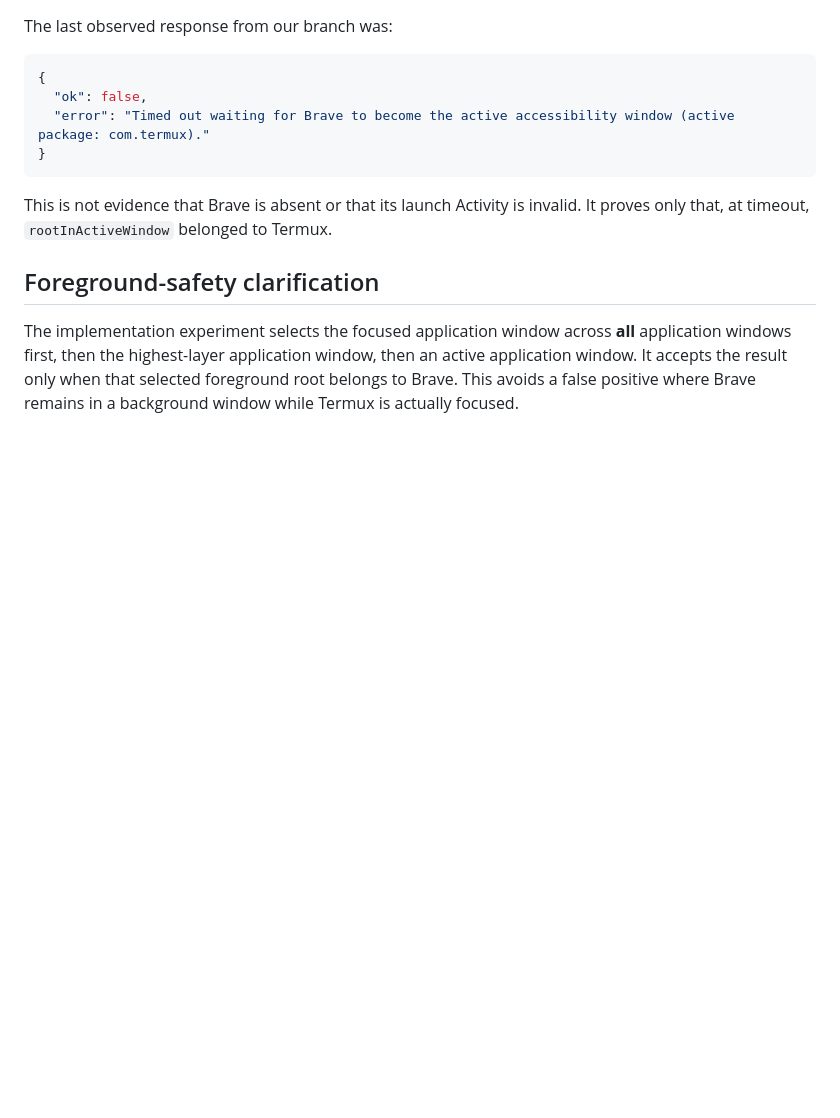
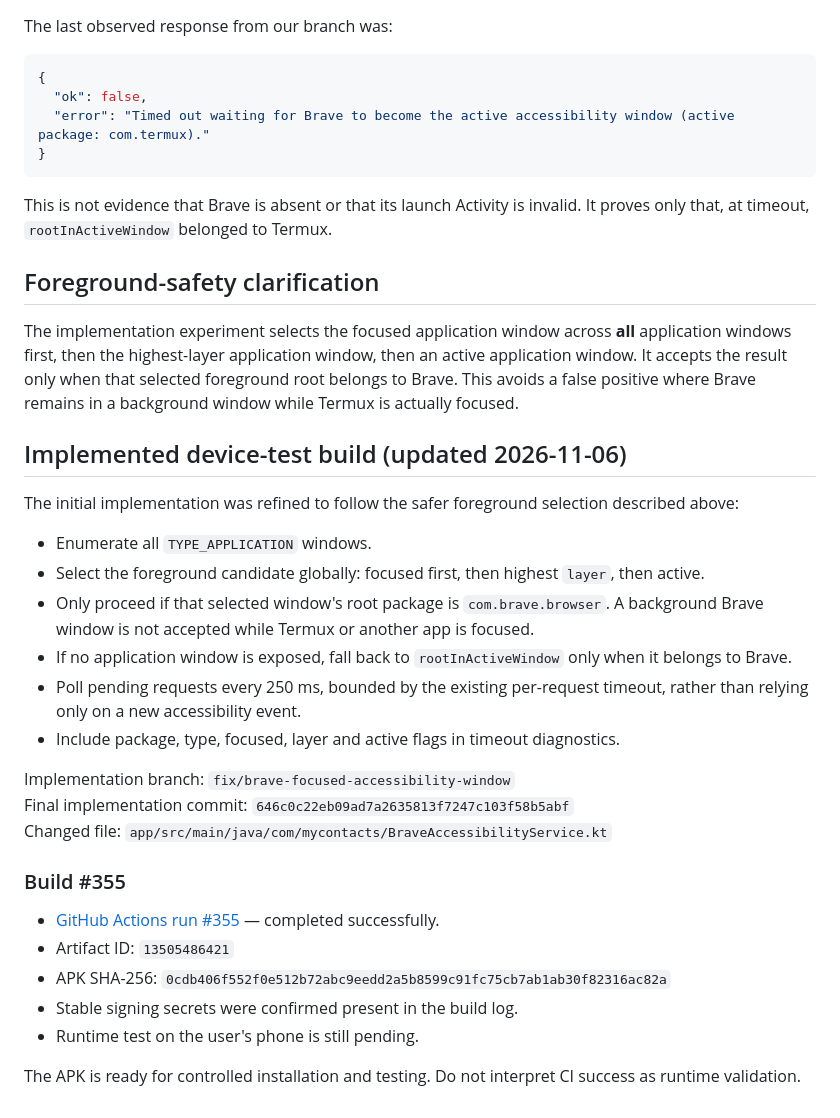
Before and after one commit to drvladcepeche-maker/contacts, a Markdown page: research/opposable-0.5.4/BRAVE-COMPARISON.md, the part around the change. Rendered like a GitHub page; blank space fills up the shorter version.

Commit message:
Record final Brave window polling implementation and build 355

```diff
--- a/research/opposable-0.5.4/BRAVE-COMPARISON.md
+++ b/research/opposable-0.5.4/BRAVE-COMPARISON.md
@@ -99,3 +99,29 @@ This is not evidence that Brave is absent or that its launch Activity is invalid
 ## Foreground-safety clarification
 
 The implementation experiment selects the focused application window across **all** application windows first, then the highest-layer application window, then an active application window. It accepts the result only when that selected foreground root belongs to Brave. This avoids a false positive where Brave remains in a background window while Termux is actually focused.
+
+
+## Implemented device-test build (updated 2026-11-06)
+
+The initial implementation was refined to follow the safer foreground selection described above:
+
+- Enumerate all `TYPE_APPLICATION` windows.
+- Select the foreground candidate globally: focused first, then highest `layer`, then active.
+- Only proceed if that selected window's root package is `com.brave.browser`. A background Brave window is not accepted while Termux or another app is focused.
+- If no application window is exposed, fall back to `rootInActiveWindow` only when it belongs to Brave.
+- Poll pending requests every 250 ms, bounded by the existing per-request timeout, rather than relying only on a new accessibility event.
+- Include package, type, focused, layer and active flags in timeout diagnostics.
+
+Implementation branch: `fix/brave-focused-accessibility-window`
+Final implementation commit: `646c0c22eb09ad7a2635813f7247c103f58b5abf`
+Changed file: `app/src/main/java/com/mycontacts/BraveAccessibilityService.kt`
+
+### Build #355
+
+- [GitHub Actions run #355](https://github.com/drvladcepeche-maker/contacts/actions/runs/42225373150) — completed successfully.
+- Artifact ID: `13505486421`
+- APK SHA-256: `0cdb406f552f0e512b72abc9eedd2a5b8599c91fc75cb7ab1ab30f82316ac82a`
+- Stable signing secrets were confirmed present in the build log.
+- Runtime test on the user's phone is still pending.
+
+The APK is ready for controlled installation and testing. Do not interpret CI success as runtime validation.
```
